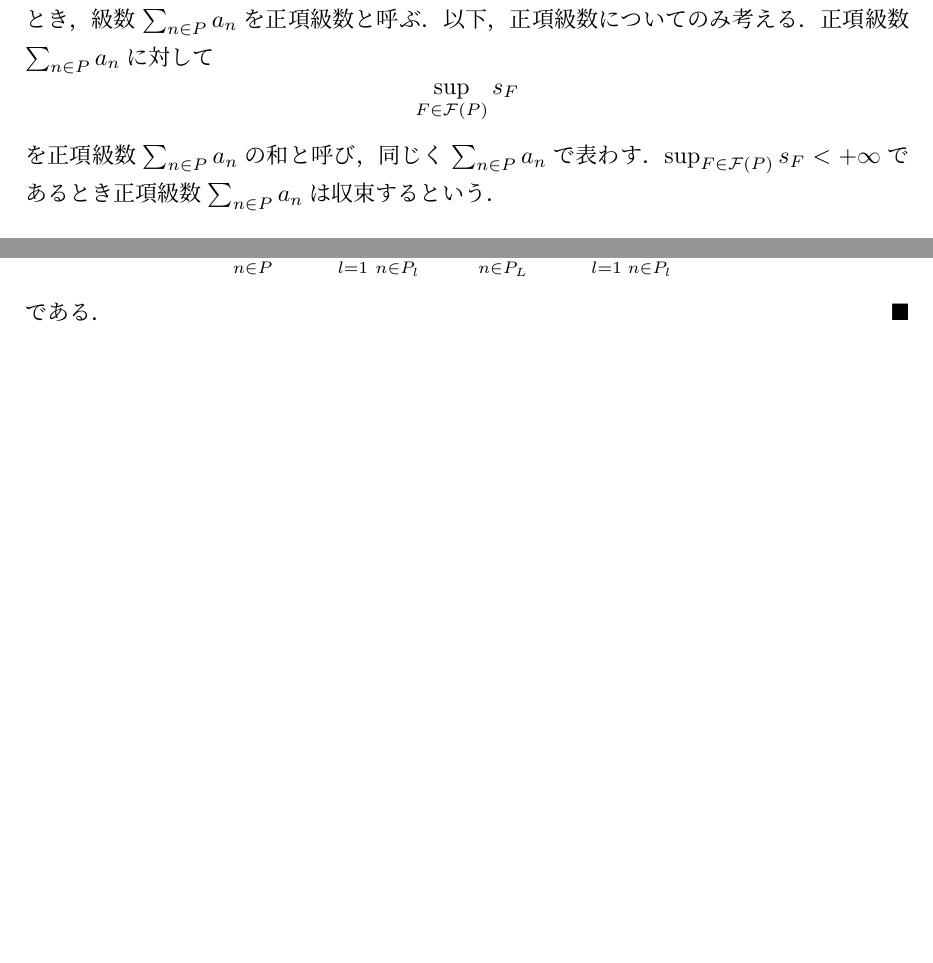
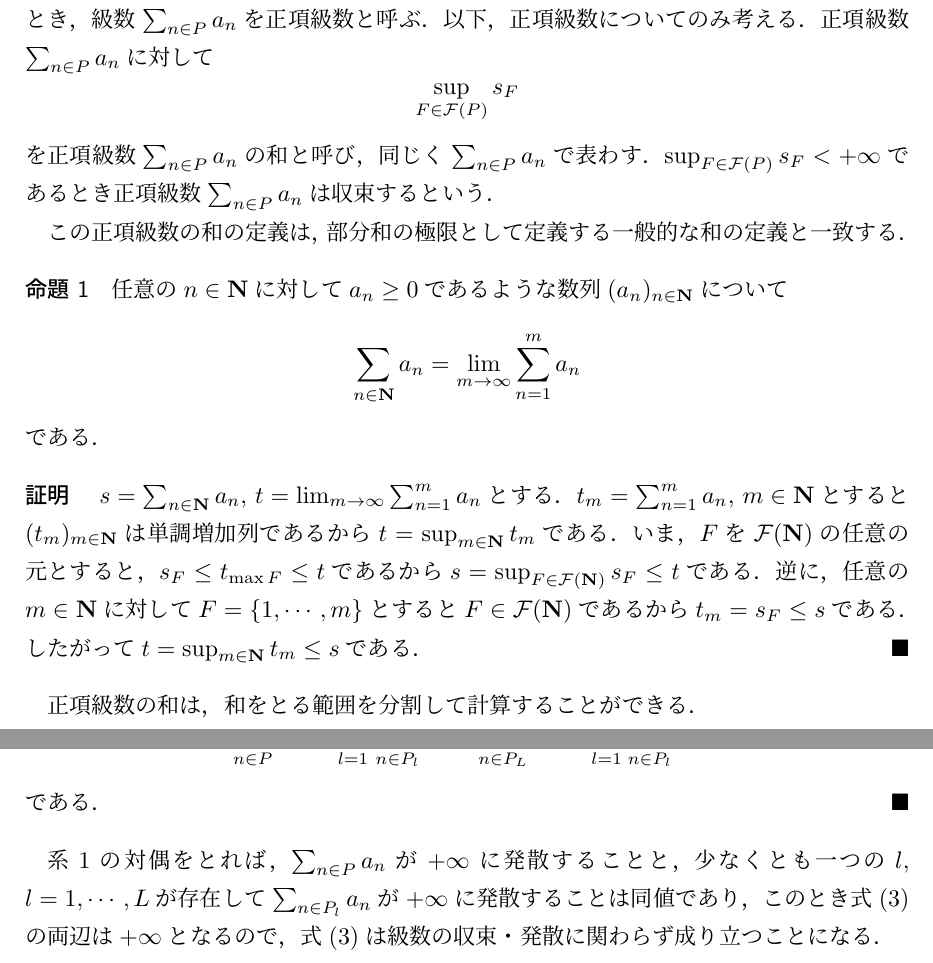
Before and after one commit to katatoshi/notes, a LaTeX document (partition_of_a_positive_series.tex): two parts of pages 1 and 2 of 2 before the commit and two parts of pages 1 and 3 of 3 after it, joined at a grey line, cut so that both start at the same text, the shorter picture padded with empty space. Compiled offline with pLaTeX and dvipdfmx.

Commit message:
正項級数の和の分割についてのノートに追記
このノートの正項級数の和の定義が一般的なものと等しいことについての記述を追加した．
合わせて，メインの命題についてのコメントも追加した．

```diff
--- a/partition_of_a_positive_series.tex
+++ b/partition_of_a_positive_series.tex
@@ -17,7 +17,23 @@ $P \subseteq \nat$に対して，$P$の有限部分集合全体の集合を$\cal
 \end{equation*}
 を正項級数$\sum_{n \in P} a_n$の和と呼び，同じく$\sum_{n \in P} a_n$で表わす．$\sup_{F \in \calF(P)} s_F < +\infty$であるとき正項級数$\sum_{n \in P} a_n$は収束するという．
 
-\begin{proposition}\label{main_prop}
+この正項級数の和の定義は，部分和の極限として定義する一般的な和の定義と一致する．
+
+\begin{proposition}
+    任意の$n \in \nat$に対して$a_n \geq 0$であるような数列$(a_n)_{n \in \nat}$について
+    \begin{equation*}
+        \sum_{n \in \nat} a_n = \lim_{m \to \infty} \sum_{n = 1}^m a_n
+    \end{equation*}
+    である．
+\end{proposition}
+\begin{proof}
+    $s = \sum_{n \in \nat} a_n$, $t = \lim_{m \to \infty} \sum_{n = 1}^m a_n$とする．$t_m = \sum_{n = 1}^m a_n$, $m \in \nat$とすると$(t_m)_{m \in \nat}$は単調増加列であるから$t = \sup_{m \in \nat} t_m$である．いま，$F$を$\calF(\nat)$の任意の元とすると，$s_F \leq t_{\max F} \leq t$であるから$s = \sup_{F \in \calF(\nat)} s_F \leq t$である．逆に，任意の$m \in \nat$に対して$F = \{1, \cdots, m\}$とすると$F \in \calF(\nat)$であるから$t_m = s_F \leq s$である．したがって$t = \sup_{m \in \nat} t_m \leq s$である．
+    \qed
+\end{proof}
+
+正項級数の和は，和をとる範囲を分割して計算することができる．
+
+\begin{proposition}\label{base_prop}
     $P, P_1, P_2 \subseteq \nat$, $P \not= \varnothing$, $P_1 \not= \varnothing$, $P_2 \not= \varnothing$, $P_1 \cap P_2 = \varnothing$, $P_1 \cup P_2 = P$とする．このとき正項級数$\sum_{n \in P} a_n$が収束するための必要十分条件は$\sum_{n \in P_1} a_n$と$\sum_{n \in P_2} a_n$が共に収束することである．そしてこの条件が成り立つとき
     \begin{equation*}
         \sum_{n \in P} a_n = \sum_{n \in P_1} a_n + \sum_{n \in P_2} a_n
@@ -65,4 +81,6 @@ $P \subseteq \nat$に対して，$P$の有限部分集合全体の集合を$\cal
     \qed
 \end{proof}
 
+系\ref{general_prop}の対偶をとれば，$\sum_{n \in P} a_n$が$+\infty$に発散することと，少なくとも一つの$l$, $l = 1, \cdots, L$が存在して$\sum_{n \in P_l} a_n$が$+\infty$に発散することは同値であり，このとき式(\ref{general_prop:eq})の両辺は$+\infty$となるので，式(\ref{general_prop:eq})は級数の収束・発散に関わらず成り立つことになる．
+
 \end{document}
```
Also changed, not shown: partition_of_a_positive_series.pdf, partition_of_a_positive_series.tex (20 more changed lines).
